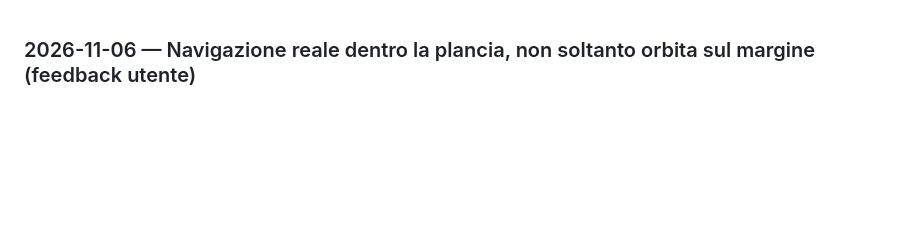
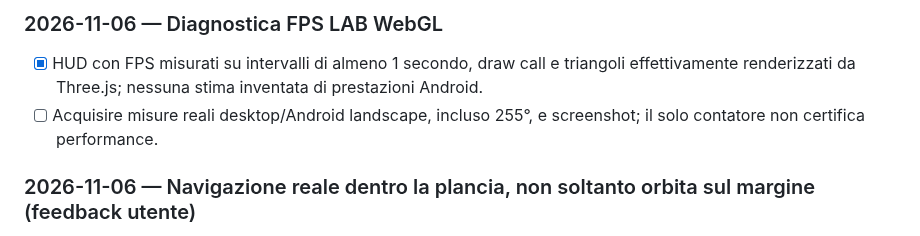
Before and after one commit to CzekUns/Rtsmobile, a Markdown page: quartieri-ombra/ROADMAP.md, the part around the change. Rendered like a GitHub page; blank space fills up the shorter version.

Commit message:
Document WebGL performance diagnostic and unverified device tests

```diff
--- a/quartieri-ombra/ROADMAP.md
+++ b/quartieri-ombra/ROADMAP.md
@@ -1,3 +1,7 @@
+### 2026-11-06 — Diagnostica FPS LAB WebGL
+- [x] HUD con FPS misurati su intervalli di almeno 1 secondo, draw call e triangoli effettivamente renderizzati da Three.js; nessuna stima inventata di prestazioni Android.
+- [ ] Acquisire misure reali desktop/Android landscape, incluso 255°, e screenshot; il solo contatore non certifica performance.
+
 ### 2026-11-06 — Navigazione reale dentro la plancia, non soltanto orbita sul margine (feedback utente)
 - [x] Diagnosi: LAB WebGL visualizzava soltanto 38 palazzi attorno al gruppo Cross Street, terreno 1350×1350 e strade entro 660 unità; OrbitControls imponeva `maxTargetRadius=540` attorno all'origine (0,0), bloccando la camera lontano dalla mappa 2700×2100.
 - [x] Rimossa la restrizione radiale; ingresso della telecamera al vero crocevia `world.hub` a quota lampione, orientato lungo Cross Street, vista ravvicinata.
```
